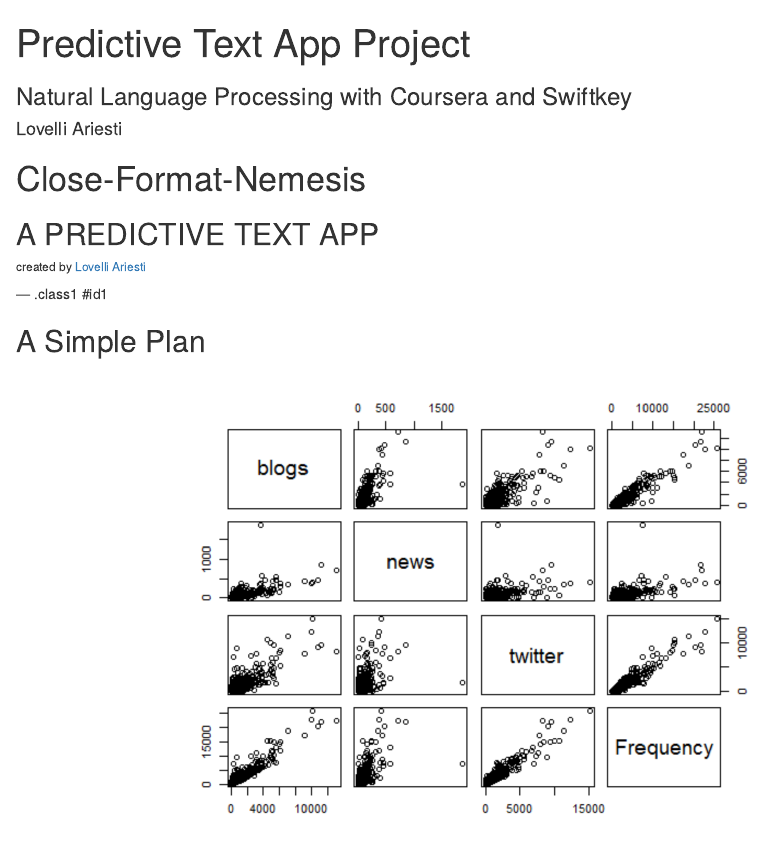
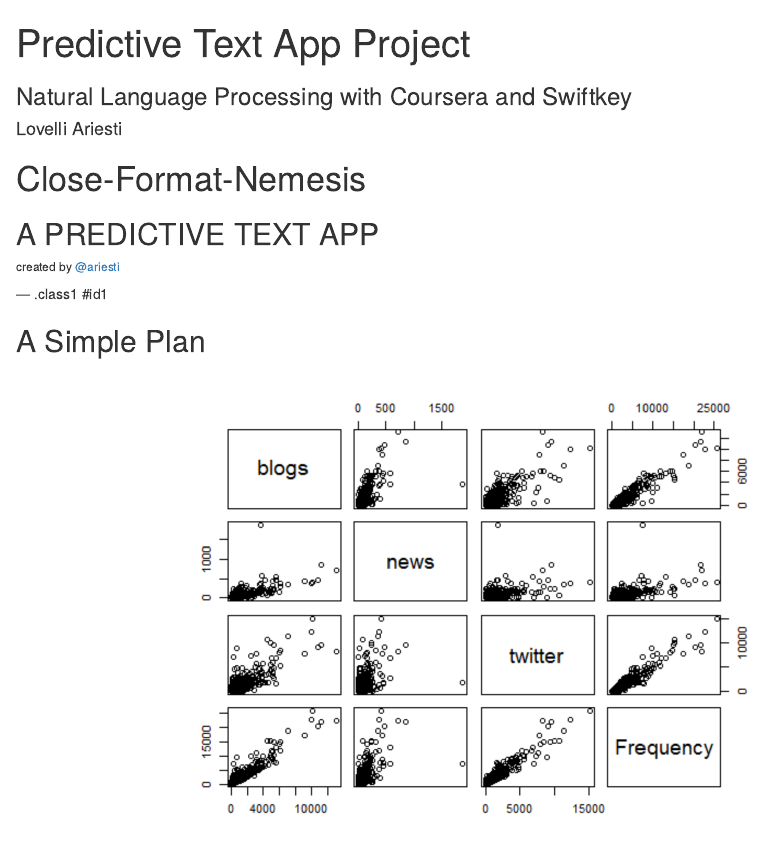
Before and after one commit to alishway/Close-Format-Nemesis, an R Markdown document (9/assignment/index.Rmd): the page in a window 1100 px wide, from its top. Rendered offline with R 4.5, knitr and Pandoc, with nearby package versions.

Commit message:
commit changes online

```diff
--- a/9/assignment/index.Rmd
+++ b/9/assignment/index.Rmd
@@ -15,7 +15,7 @@
 # Close-Format-Nemesis
 ## A PREDICTIVE TEXT APP
 
-###### created by [Lovelli Ariesti](https://github.com/ariesti)
+###### created by [@ariesti](https://github.com/ariesti)
 
 --- .class1 #id1
 
```
